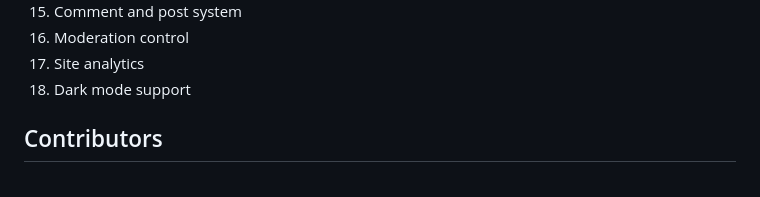
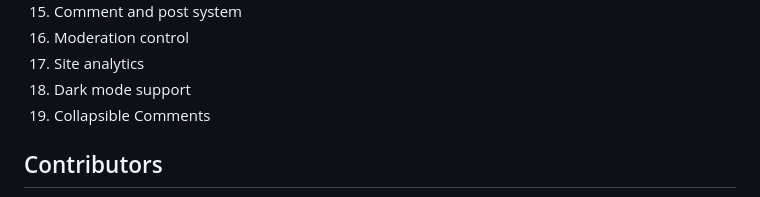
Before and after one commit to nickedchen/Blueddit, a Markdown page: README.md, the part around the change. GitHub-like rendering.

Commit message:
Slight update

```diff
--- a/README.md
+++ b/README.md
@@ -68,6 +68,7 @@ Blueddit serves as an online discussion platform where users can share content s
 16. Moderation control
 17. Site analytics
 18. Dark mode support
+19. Collapsible Comments
 
 
 ## Contributors
```
